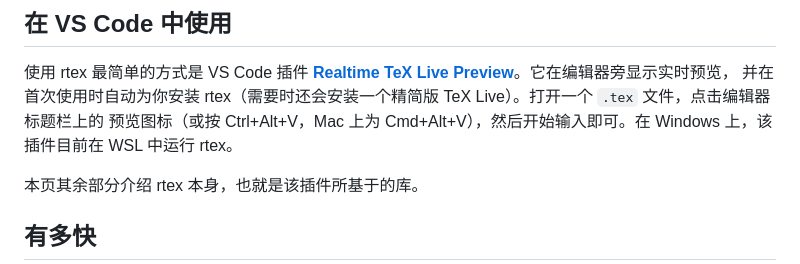
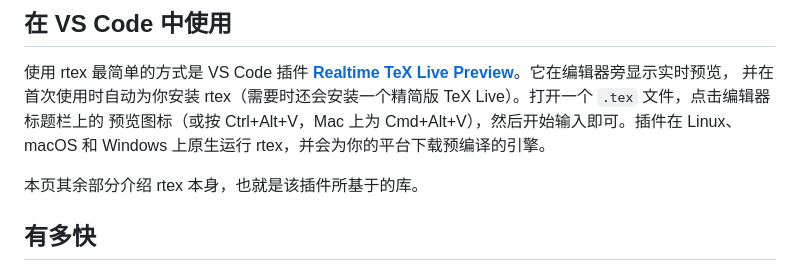
Before and after one commit to HenryXiaoYang/open-latex, a Markdown page: README.zh-CN.md, the part around the change. Rendered like a GitHub page.

```diff
--- a/README.zh-CN.md
+++ b/README.zh-CN.md
@@ -27,7 +27,7 @@ LuaLaTeX 进程，然后把排好的新行交给编辑器绘制。完整编译
 使用 rtex 最简单的方式是 VS Code 插件
 **[Realtime TeX Live Preview](https://github.com/HenryXiaoYang/realtime-tex-vsc-plugin)**。它在编辑器旁显示实时预览，
 并在首次使用时自动为你安装 rtex（需要时还会安装一个精简版 TeX Live）。打开一个 `.tex` 文件，点击编辑器标题栏上的
-预览图标（或按 Ctrl+Alt+V，Mac 上为 Cmd+Alt+V），然后开始输入即可。在 Windows 上，该插件目前在 WSL 中运行 rtex。
+预览图标（或按 Ctrl+Alt+V，Mac 上为 Cmd+Alt+V），然后开始输入即可。插件在 Linux、macOS 和 Windows 上原生运行 rtex，并会为你的平台下载预编译的引擎。
 
 本页其余部分介绍 rtex 本身，也就是该插件所基于的库。
 
```
Also changed, not shown: README.md (+2 -2 lines).
